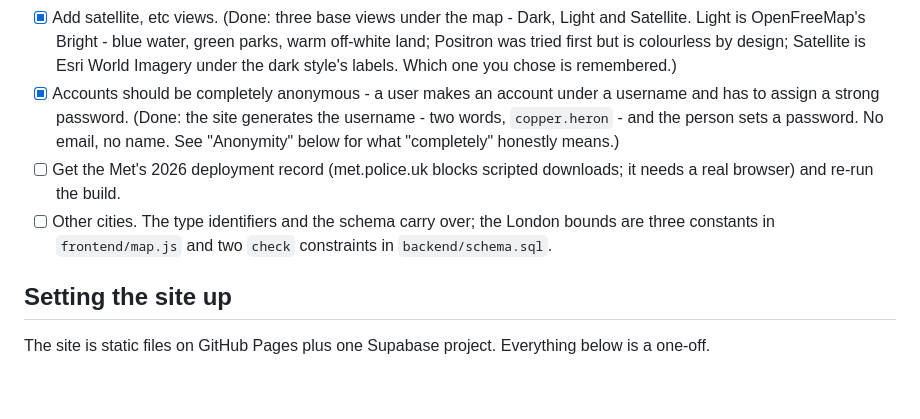
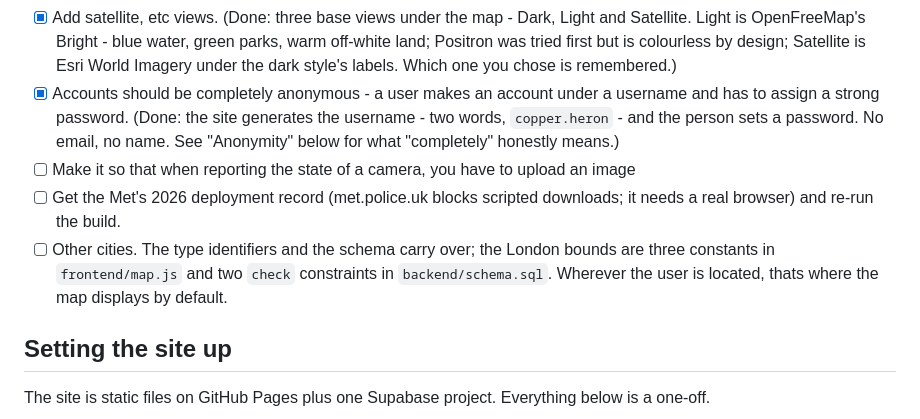
Before and after one commit to Forrest404/cammap, a Markdown page: NOTES.md, the part around the change. Rendered like a GitHub page; blank space fills up the shorter version.

Commit message:
Updated notes

```diff
--- a/NOTES.md
+++ b/NOTES.md
@@ -39,8 +39,9 @@ works this out with `pageHref()` rather than hard-coding either.
 - [x] Make the fixed LFR cameras (not vans) a different color to the vans. (Done: one colour per kind, legend under the map, built from the same table the map paints from.)
 - [x] Add satellite, etc views. (Done: three base views under the map - Dark, Light and Satellite. Light is OpenFreeMap's Bright - blue water, green parks, warm off-white land; Positron was tried first but is colourless by design; Satellite is Esri World Imagery under the dark style's labels. Which one you chose is remembered.)
 - [x] Accounts should be completely anonymous - a user makes an account under a username and has to assign a strong password. (Done: the site generates the username - two words, `copper.heron` - and the person sets a password. No email, no name. See "Anonymity" below for what "completely" honestly means.)
+- [ ] Make it so that when reporting the state of a camera, you have to upload an image
 - [ ] Get the Met's 2026 deployment record (met.police.uk blocks scripted downloads; it needs a real browser) and re-run the build.
-- [ ] Other cities. The type identifiers and the schema carry over; the London bounds are three constants in `frontend/map.js` and two `check` constraints in `backend/schema.sql`.
+- [ ] Other cities. The type identifiers and the schema carry over; the London bounds are three constants in `frontend/map.js` and two `check` constraints in `backend/schema.sql`. Wherever the user is located, thats where the map displays by default.
 
 ## Setting the site up
 
```
